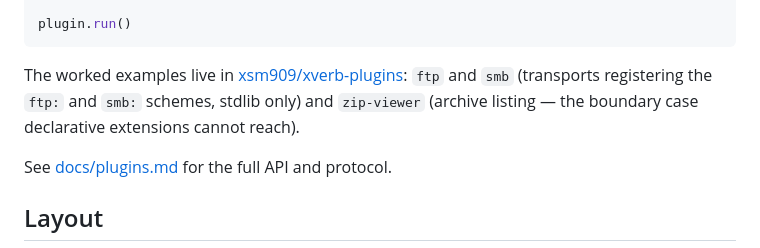
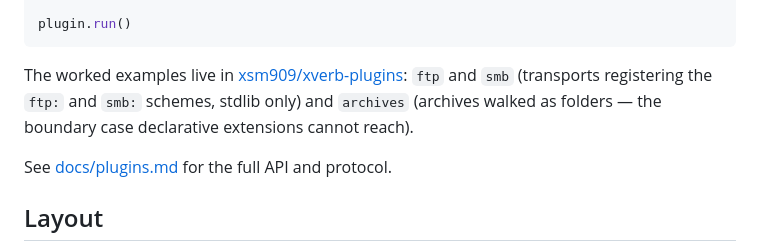
Before and after one commit to xsm909/xverb, a Markdown page: README.md, the part around one of its changes. GitHub-like rendering.

```diff
--- a/README.md
+++ b/README.md
@@ -275,8 +290,8 @@ plugin.run()
 The worked examples live in
 [xsm909/xverb-plugins](https://github.com/xsm909/xverb-plugins):
 `ftp` and `smb` (transports registering the `ftp:` and `smb:` schemes, stdlib
-only) and `zip-viewer` (archive listing — the boundary case declarative
-extensions cannot reach).
+only) and `archives` (archives walked as folders — the boundary case
+declarative extensions cannot reach).
 
 See [docs/plugins.md](docs/plugins.md) for the full API and protocol.
 
```
Also changed, not shown: other parts of README.md (+43 -28 lines).
